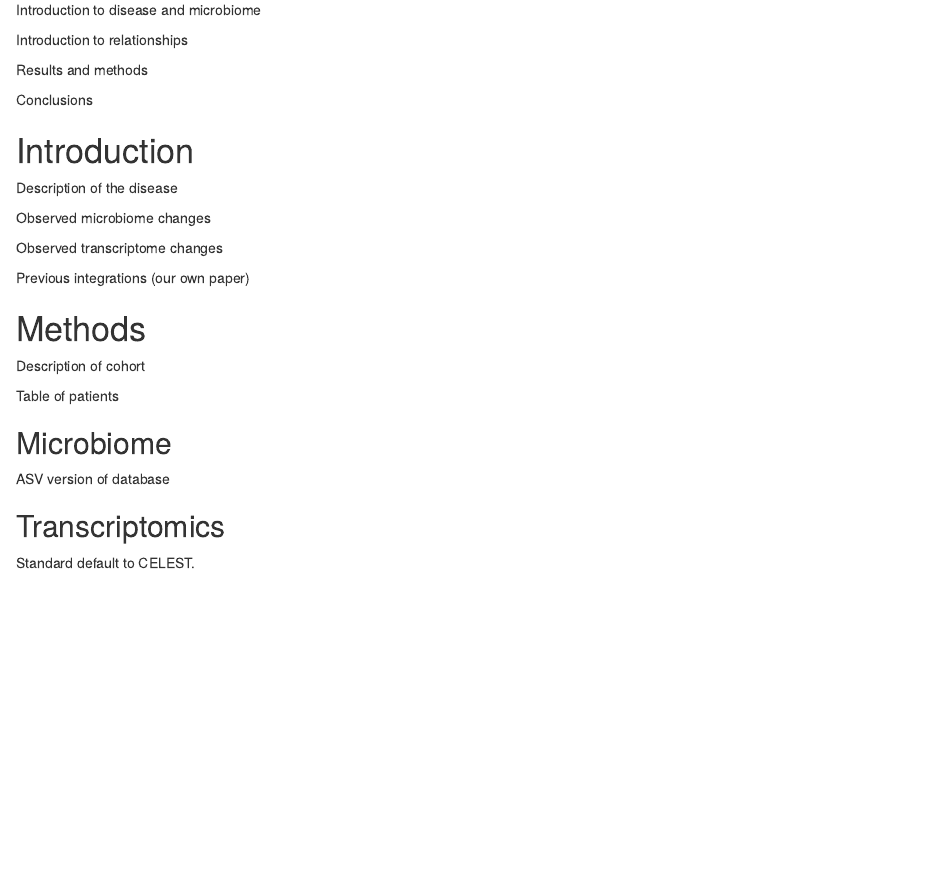
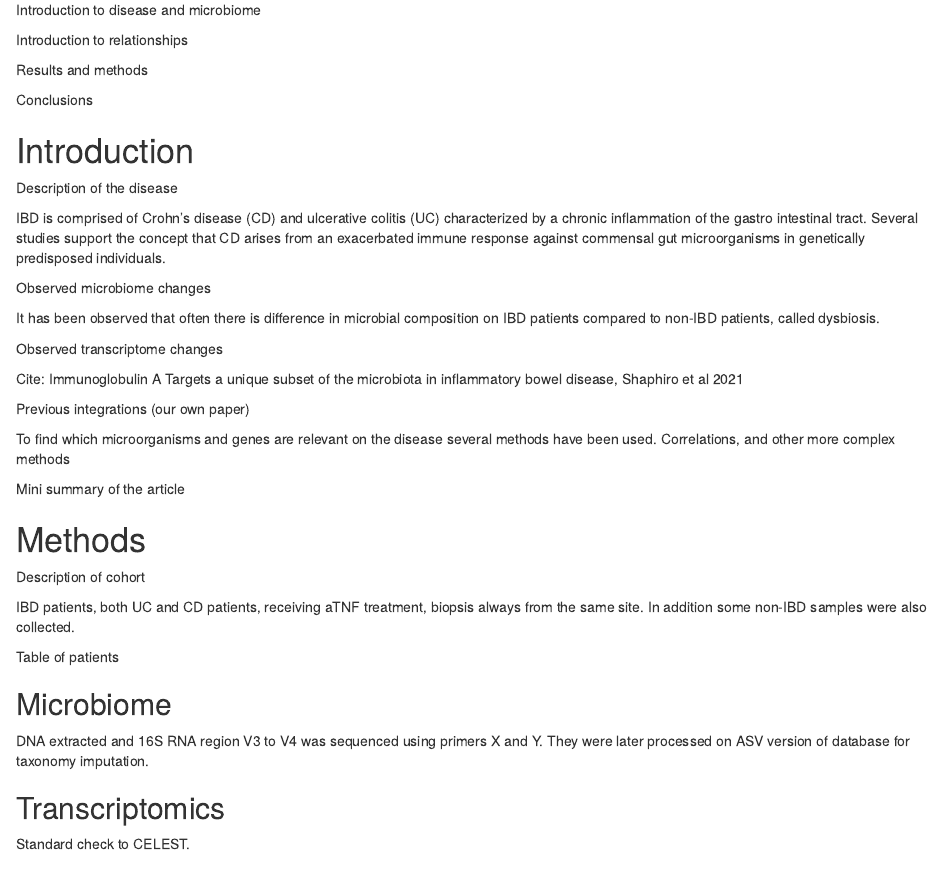
Before and after one commit to llrs/Barcelona, an R Markdown document (manuscript.Rmd): the page in a window 1100 px wide, from 260 px down. Rendered offline with R 4.5, knitr and Pandoc, with nearby package versions; drawn as R Markdown's standard HTML page in place of the format the file asks for.

Commit message:
Update manuscript draft

```diff
--- a/manuscript.Rmd
+++ b/manuscript.Rmd
@@ -23,39 +21,51 @@ Results and methods
 
 Conclusions
 
-
 # Introduction
 
 Description of the disease
 
+IBD is comprised of Crohn's disease (CD) and ulcerative colitis (UC) characterized by a chronic inflammation of the gastro intestinal tract.
+Several studies support the concept that CD arises from an exacerbated immune response against commensal gut microorganisms in genetically predisposed individuals.
+
 Observed microbiome changes
+
+It has been observed that often there is difference in microbial composition on IBD patients compared to non-IBD patients, called dysbiosis.
 
 Observed transcriptome changes
 
+Cite: Immunoglobulin A Targets a unique subset of the microbiota in inflammatory bowel disease, Shaphiro et al 2021
+
 Previous integrations (our own paper)
 
+To find which microorganisms and genes are relevant on the disease several methods have been used.
+Correlations, and other more complex methods
+
+Mini summary of the article
 
 # Methods
 
 Description of cohort
 
+IBD patients, both UC and CD patients, receiving aTNF treatment, biopsis always from the same site.
+In addition some non-IBD samples were also collected.
+
 Table of patients
 
 ## Microbiome
 
-ASV version of database
+DNA extracted and 16S RNA region V3 to V4 was sequenced using primers X and Y.
+They were later processed on ASV version of database for taxonomy imputation.
 
 ## Transcriptomics
 
-Standard default to CELEST.
-
+Standard check to CELEST.
 
 ## Analysis
 
 Integration steps and check out correlations.
 
 Matched samples, removed outliers.
-
 
 # Results
 
```
Also changed, not shown: manuscript.Rmd (2 more changed lines), 1 other file.
